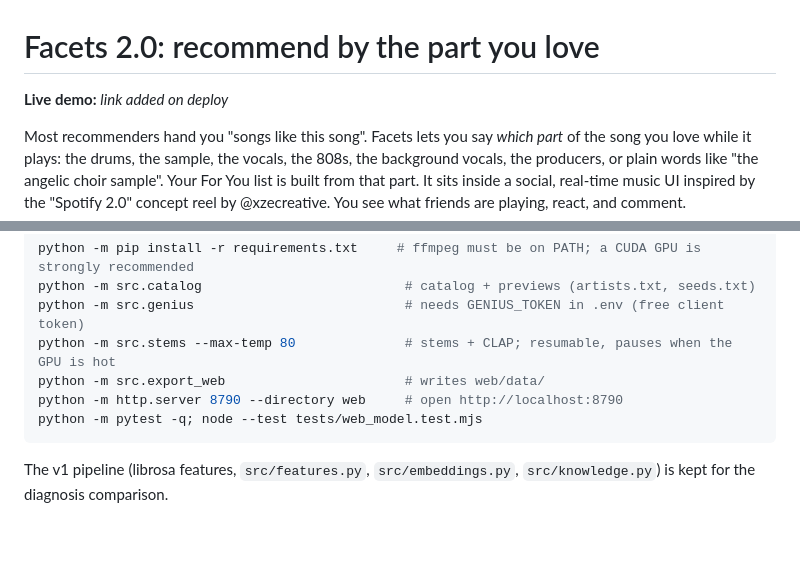
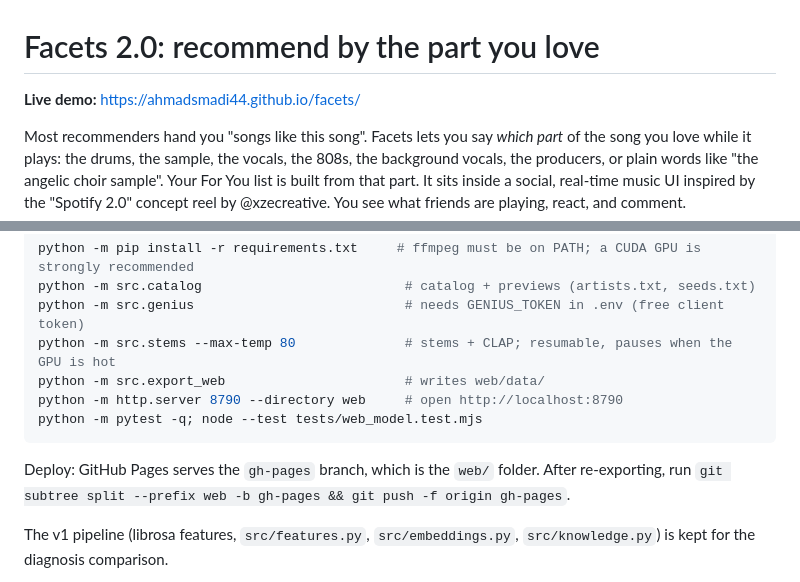
Before and after one commit to ahmadsmadi44/facets, a Markdown page: README.md, 2 parts joined by grey strips. Rendered like a GitHub page; blank space fills up the shorter version.

Commit message:
Add live demo link and deploy steps to README
Co-Authored-By: Claude Opus 5.5 <noreply@anthropic.com>

````diff
--- a/README.md
+++ b/README.md
@@ -1,6 +1,6 @@
 # Facets 2.0: recommend by the part you love
 
-**Live demo:** _link added on deploy_
+**Live demo:** https://ahmadsmadi44.github.io/facets/
 
 Most recommenders hand you "songs like this song". Facets lets you say *which part* of the song you
 love while it plays: the drums, the sample, the vocals, the 808s, the background vocals, the
@@ -93,6 +93,9 @@ python -m http.server 8790 --directory web     # open http://localhost:8790
 python -m pytest -q; node --test tests/web_model.test.mjs
 ```
 
+Deploy: GitHub Pages serves the `gh-pages` branch, which is the `web/` folder. After re-exporting,
+run `git subtree split --prefix web -b gh-pages && git push -f origin gh-pages`.
+
 The v1 pipeline (librosa features, `src/features.py`, `src/embeddings.py`, `src/knowledge.py`) is
 kept for the diagnosis comparison.
 
````
